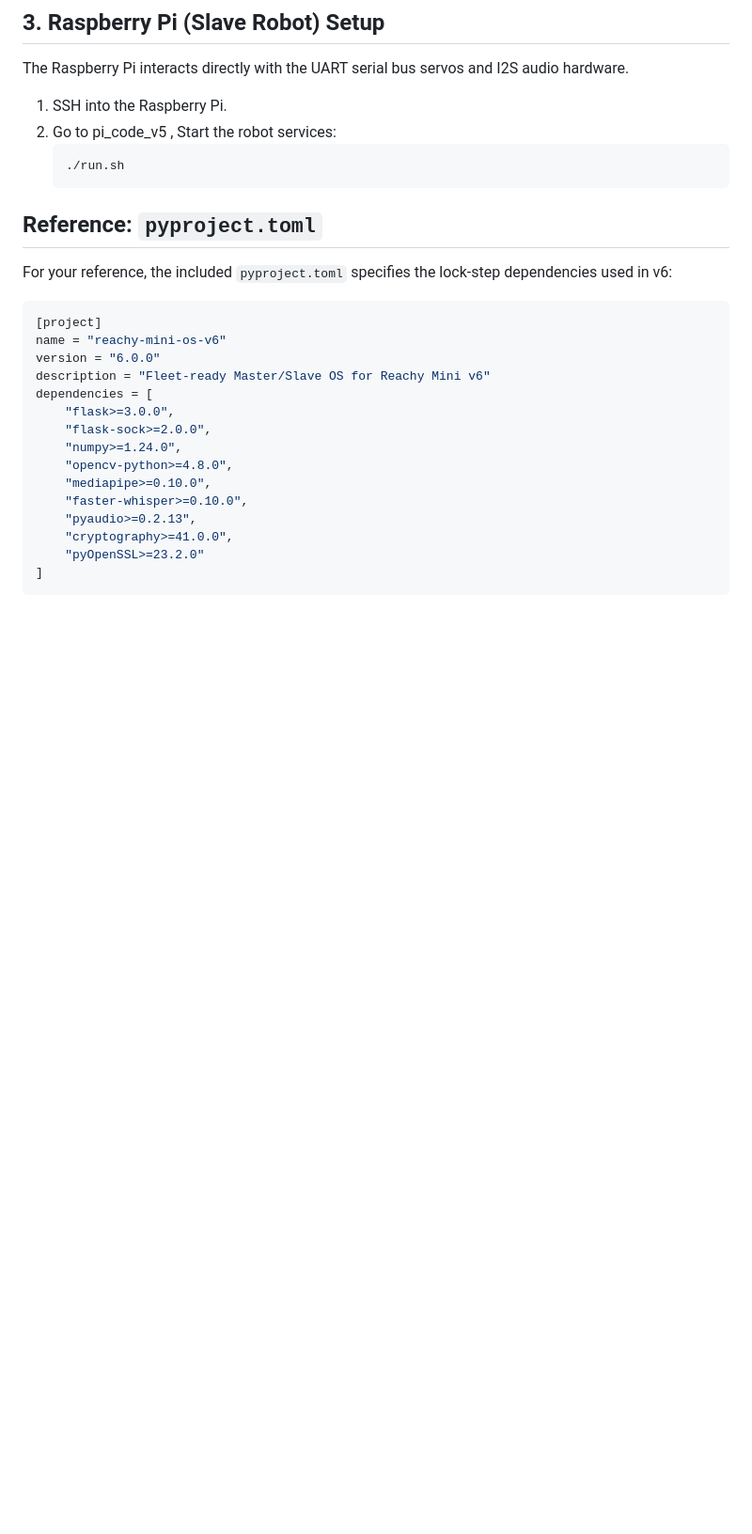
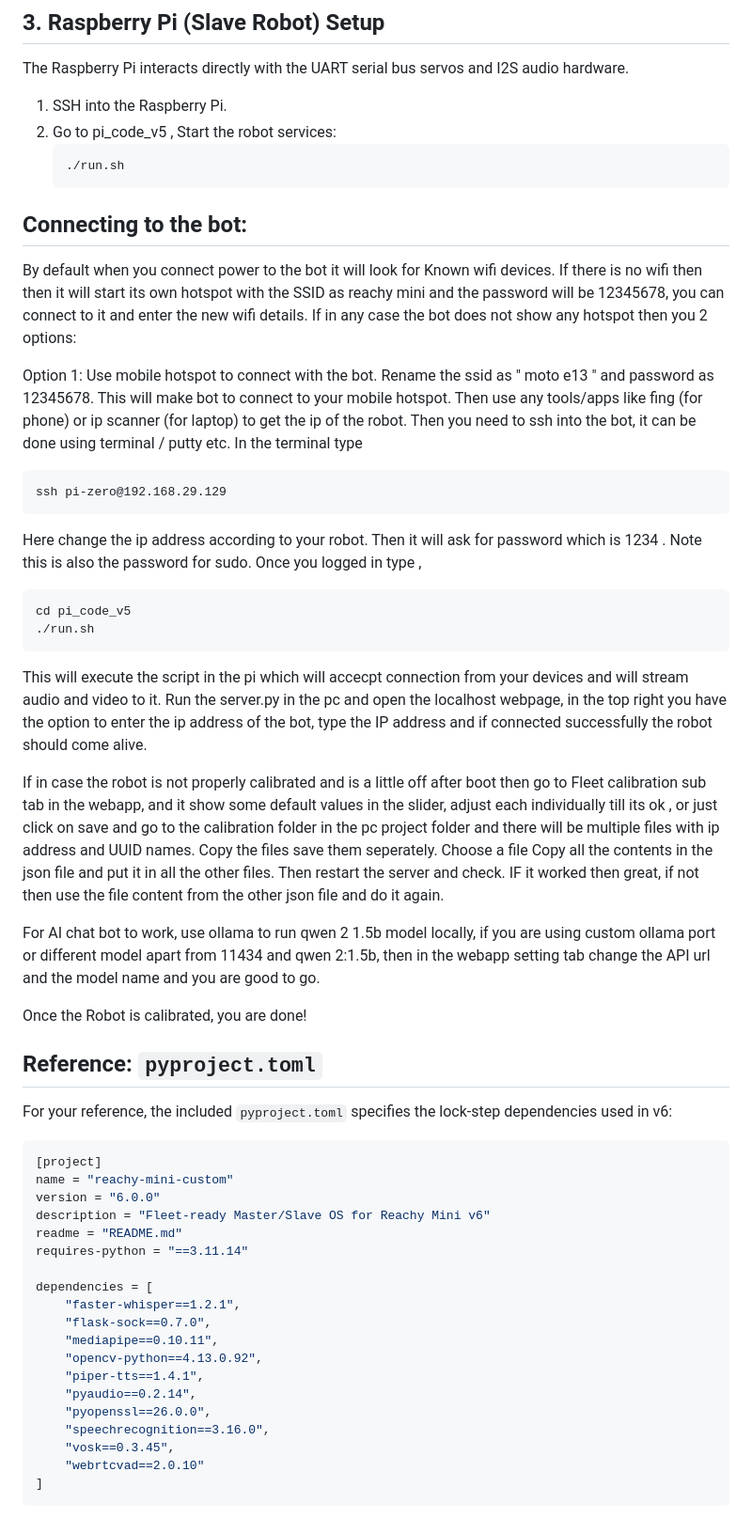
Before and after one commit to Mitheshjn/Reachy_mini_custom, a Markdown page: README.md, the part around the change. Shown at 94% size. Drawn GitHub-style; blank space fills up the shorter version.

````diff
--- a/README.md
+++ b/README.md
@@ -92,6 +92,27 @@ The Raspberry Pi interacts directly with the UART serial bus servos and I2S audi
    ```bash
    ./run.sh
    ```
+## Connecting to the bot:
+
+By default when you connect power to the bot it will look for Known wifi devices. If there is no wifi then then it will start its own hotspot with the SSID as reachy mini and the password will be 12345678, you can connect to it and enter the new wifi details. If in any case the bot does not show any hotspot then you 2 options:
+
+Option 1: Use mobile hotspot to connect with the bot. Rename the ssid as " moto e13 " and password as 12345678. This will make bot to connect to your mobile hotspot. Then use any tools/apps like fing (for phone) or ip scanner (for laptop) to get the ip of the robot. Then you need to ssh into the bot, it can be done using terminal / putty etc. In the terminal type
+```
+ssh pi-zero@192.168.29.129
+```
+Here change the ip address according to your robot. Then it will ask for password which is 1234 . Note this is also the password for sudo. Once you logged in type ,
+```
+cd pi_code_v5
+./run.sh
+```
+This will execute the script in the pi which will accecpt connection from your devices and will stream audio and video to it.
+Run the server.py in the pc and open the localhost webpage, in the top right you have the option to enter the ip address of the bot, type the IP address and if connected successfully the robot should come alive.
+
+If in case the robot is not properly calibrated and is a little off after boot then go to Fleet calibration sub tab in the webapp, and it show some default values in the slider, adjust each individually till its ok , or just click on save and go to the calibration folder in the pc project folder and there will be multiple files with ip address and UUID names. Copy the files save them seperately. Choose a file Copy all the contents in the json file and put it in all the other files. Then restart the server and check. IF it worked then great, if not then use the file content from the other json file and do it again.
+
+For AI chat bot to work, use ollama to run qwen 2 1.5b model locally, if you are using custom ollama port or different model apart from 11434 and qwen 2:1.5b, then in the webapp setting tab change the API url and the model name and you are good to go.
+
+Once the Robot is calibrated, you are done!
 
 ## Reference: `pyproject.toml`
 
@@ -99,18 +120,22 @@ For your reference, the included `pyproject.toml` specifies the lock-step depend
 
 ```toml
 [project]
-name = "reachy-mini-os-v6"
+name = "reachy-mini-custom"
 version = "6.0.0"
 description = "Fleet-ready Master/Slave OS for Reachy Mini v6"
+readme = "README.md"
+requires-python = "==3.11.14"
+
 dependencies = [
-    "flask>=3.0.0",
-    "flask-sock>=2.0.0",
-    "numpy>=1.24.0",
-    "opencv-python>=4.8.0",
-    "mediapipe>=0.10.0",
-    "faster-whisper>=0.10.0",
-    "pyaudio>=0.2.13",
-    "cryptography>=41.0.0",
-    "pyOpenSSL>=23.2.0"
+    "faster-whisper==1.2.1",
+    "flask-sock==0.7.0",
+    "mediapipe==0.10.11",
+    "opencv-python==4.13.0.92",
+    "piper-tts==1.4.1",
+    "pyaudio==0.2.14",
+    "pyopenssl==26.0.0",
+    "speechrecognition==3.16.0",
+    "vosk==0.3.45",
+    "webrtcvad==2.0.10"
 ]
 ```
````
